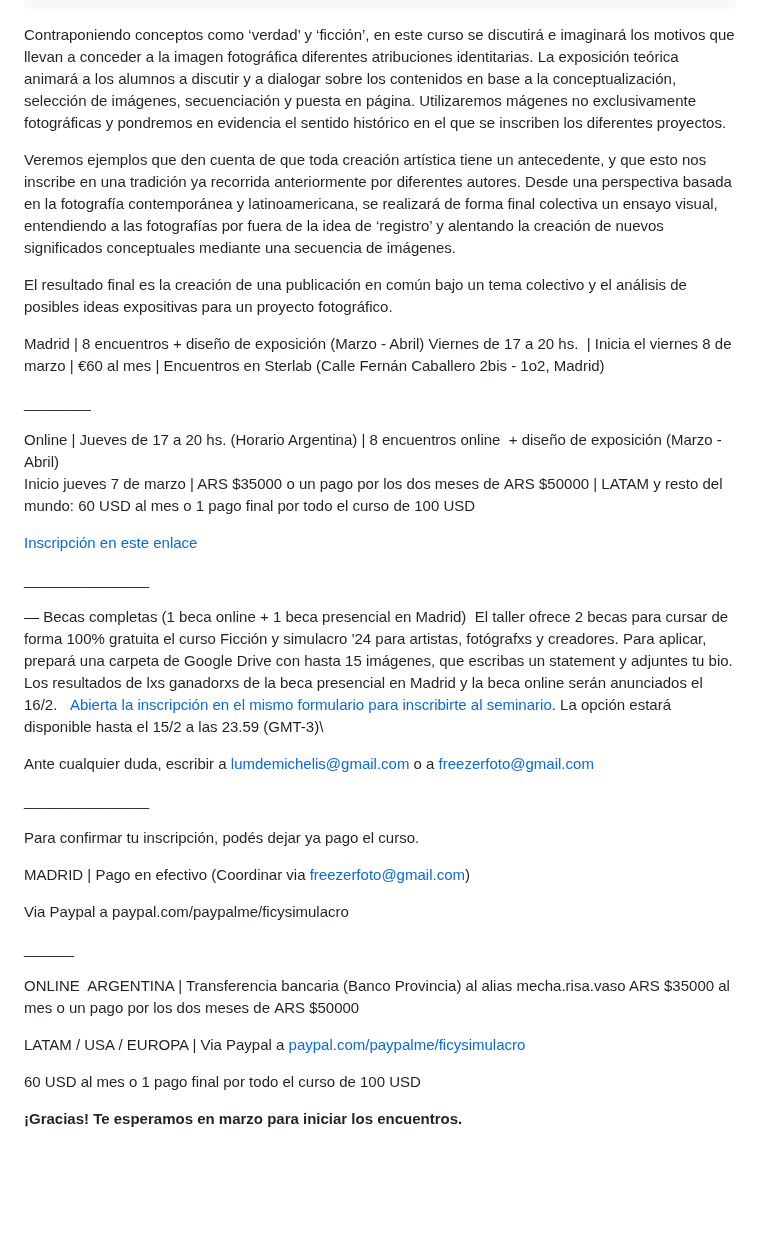
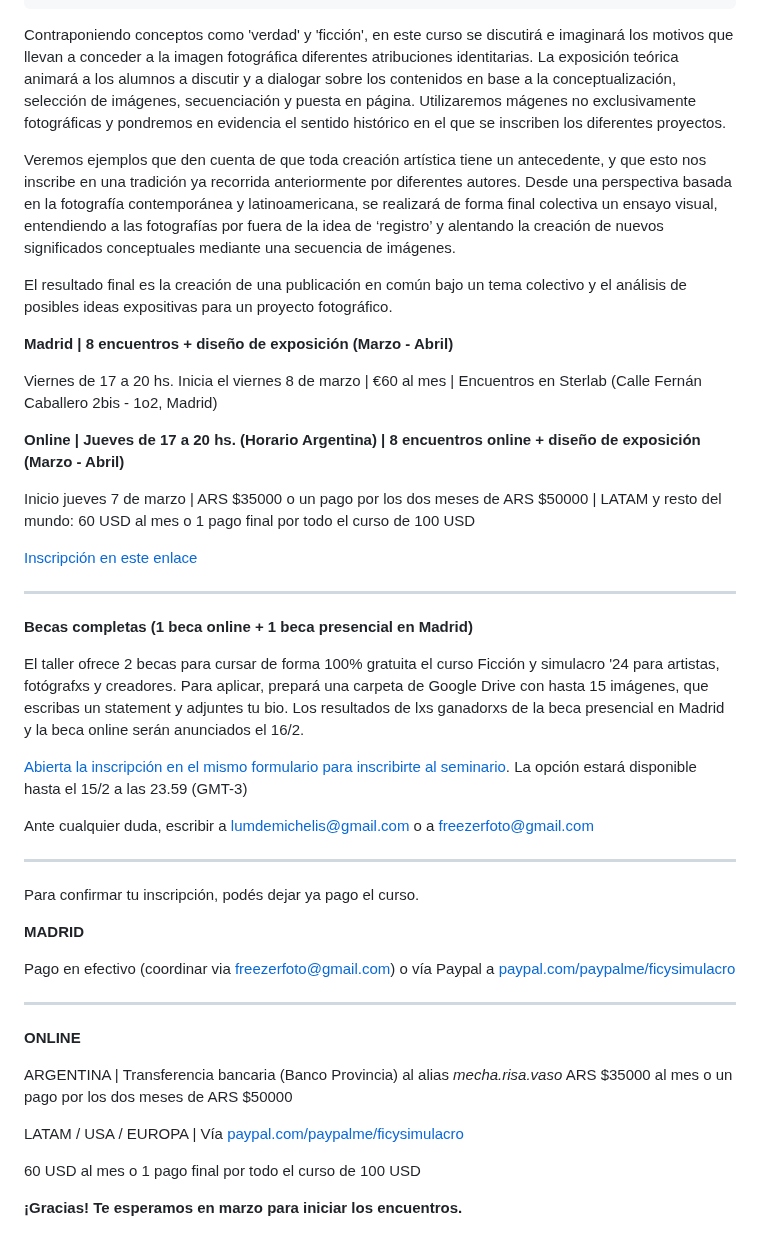
Before and after one commit to redraw/freezer, a Markdown page: content/cursos/Ficcin-y-simulacro--proyectos-fotogrficos-imaginarios-con-Luciana-Demichelis.md, the part around the change. GitHub-like rendering; blank space fills up the shorter version.

Commit message:
TinaCMS content update

```diff
--- a/content/cursos/Ficcin-y-simulacro--proyectos-fotogrficos-imaginarios-con-Luciana-Demichelis.md
+++ b/content/cursos/Ficcin-y-simulacro--proyectos-fotogrficos-imaginarios-con-Luciana-Demichelis.md
@@ -11,46 +11,51 @@ mercadopago_link: 'https://mpago.la/23UG242'
 date: 2024-02-07T23:00:00.000Z
 ---
 
-Contraponiendo conceptos como ‘verdad’ y ‘ficción’, en este curso se discutirá e imaginará los motivos que llevan a conceder a la imagen fotográfica diferentes atribuciones identitarias. La exposición teórica animará a los alumnos a discutir y a dialogar sobre los contenidos en base a la conceptualización, selección de imágenes, secuenciación y puesta en página. Utilizaremos mágenes no exclusivamente fotográficas y pondremos en evidencia el sentido histórico en el que se inscriben los diferentes proyectos.
+Contraponiendo conceptos como 'verdad' y 'ficción', en este curso se discutirá e imaginará los motivos que llevan a conceder a la imagen fotográfica diferentes atribuciones identitarias. La exposición teórica animará a los alumnos a discutir y a dialogar sobre los contenidos en base a la conceptualización, selección de imágenes, secuenciación y puesta en página. Utilizaremos mágenes no exclusivamente fotográficas y pondremos en evidencia el sentido histórico en el que se inscriben los diferentes proyectos.
 
 Veremos ejemplos que den cuenta de que toda creación artística tiene un antecedente, y que esto nos inscribe en una tradición ya recorrida anteriormente por diferentes autores. Desde una perspectiva basada en la fotografía contemporánea y latinoamericana, se realizará de forma final colectiva un ensayo visual, entendiendo a las fotografías por fuera de la idea de ‘registro’ y alentando la creación de nuevos significados
 conceptuales mediante una secuencia de imágenes.
 
 El resultado final es la creación de una publicación en común bajo un tema colectivo y el análisis de posibles ideas expositivas para un proyecto fotográfico.
 
-Madrid | 8 encuentros + diseño de exposición (Marzo - Abril)  Viernes de 17 a 20 hs.  | Inicia el viernes 8 de marzo | €60 al mes | Encuentros en Sterlab (Calle Fernán Caballero 2bis - 1o2, Madrid)
+**Madrid | 8 encuentros + diseño de exposición (Marzo - Abril)**
 
-\_\_\_\_\_\_\_\_
+Viernes de 17 a 20 hs.
+Inicia el viernes 8 de marzo | €60 al mes | Encuentros en Sterlab (Calle Fernán Caballero 2bis - 1o2, Madrid)
 
-Online | Jueves de 17 a 20 hs. (Horario Argentina) | 8 encuentros online  + diseño de exposición (Marzo - Abril)\
-Inicio jueves 7 de marzo | ARS $35000 o un pago por los dos meses de ARS $50000 | LATAM y resto del mundo: 60 USD al mes o 1 pago final por todo el curso de 100 USD
+**Online | Jueves de 17 a 20 hs. (Horario Argentina) | 8 encuentros online  + diseño de exposición (Marzo - Abril)**
+
+Inicio jueves 7 de marzo | ARS $35000 o un pago por los dos meses de ARS $50000 | LATAM y resto del mundo: 60 USD al mes o 1 pago final por todo el curso de 100 USD
 
 [Inscripción en este enlace](https://docs.google.com/forms/d/e/1FAIpQLSfBiWbEluXe3Guizv8CdUJ6iYPP8TK2ffZcWu98icE9e4x37g/viewform)
 
-\_\_\_\_\_\_\_\_\_\_\_\_\_\_\_
+***
 
-— Becas completas (1 beca online + 1 beca presencial en Madrid)
-El taller ofrece 2 becas para cursar de forma 100% gratuita el curso Ficción y simulacro '24 para artistas, fotógrafxs y creadores. Para aplicar, prepará una carpeta de Google Drive con hasta 15 imágenes, que escribas un statement y adjuntes tu bio. Los resultados de lxs ganadorxs de la beca presencial en Madrid y la beca online serán anunciados el 16/2.   [Abierta la inscripción en el mismo formulario para inscribirte al seminario](https://docs.google.com/forms/d/e/1FAIpQLSfBiWbEluXe3Guizv8CdUJ6iYPP8TK2ffZcWu98icE9e4x37g/viewform). La opción estará disponible hasta el 15/2 a las 23.59 (GMT-3)\\
+**Becas completas (1 beca online + 1 beca presencial en Madrid)**
+
+El taller ofrece 2 becas para cursar de forma 100% gratuita el curso Ficción y simulacro '24 para artistas, fotógrafxs y creadores. Para aplicar, prepará una carpeta de Google Drive con hasta 15 imágenes, que escribas un statement y adjuntes tu bio. Los resultados de lxs ganadorxs de la beca presencial en Madrid y la beca online serán anunciados el 16/2.
+
+[Abierta la inscripción en el mismo formulario para inscribirte al seminario](https://docs.google.com/forms/d/e/1FAIpQLSfBiWbEluXe3Guizv8CdUJ6iYPP8TK2ffZcWu98icE9e4x37g/viewform). La opción estará disponible hasta el 15/2 a las 23.59 (GMT-3)
 
 Ante cualquier duda, escribir a [lumdemichelis@gmail.com](mailto:lumdemichelis@gmail.com) o a [freezerfoto@gmail.com](mailto:freezerfoto@gmail.com)
 
-\_\_\_\_\_\_\_\_\_\_\_\_\_\_\_
+***
 
 Para confirmar tu inscripción, podés dejar ya pago el curso.
 
-MADRID | Pago en efectivo  (Coordinar via [freezerfoto@gmail.com](mailto:freezerfoto@gmail.com))
+**MADRID**
 
-Via Paypal a paypal.com/paypalme/ficysimulacro
+Pago en efectivo (coordinar via [freezerfoto@gmail.com](mailto:freezerfoto@gmail.com)) o vía Paypal a [paypal.com/paypalme/ficysimulacro](paypal.com/paypalme/ficysimulacro)
 
-\_\_\_\_\_\_
+***
 
-ONLINE
-ARGENTINA | Transferencia bancaria (Banco Provincia) al alias mecha.risa.vaso
-ARS $35000 al mes o un pago por los dos meses de ARS $50000
+**ONLINE**
 
+ARGENTINA | Transferencia bancaria (Banco Provincia) al alias *mecha.risa.vaso*
+ARS $35000 al mes o un pago por los dos meses de ARS $50000
 
-LATAM / USA / EUROPA | Via Paypal a [paypal.com/paypalme/ficysimulacro]()
+LATAM / USA / EUROPA | Vía [paypal.com/paypalme/ficysimulacro](paypal.com/paypalme/ficysimulacro)
 
-60 USD al mes o 1 pago final por todo el curso de 100 USD
+60 USD al mes o 1 pago final por todo el curso de 100 USD
 
 **¡Gracias! Te esperamos en marzo para iniciar los encuentros.**
```
